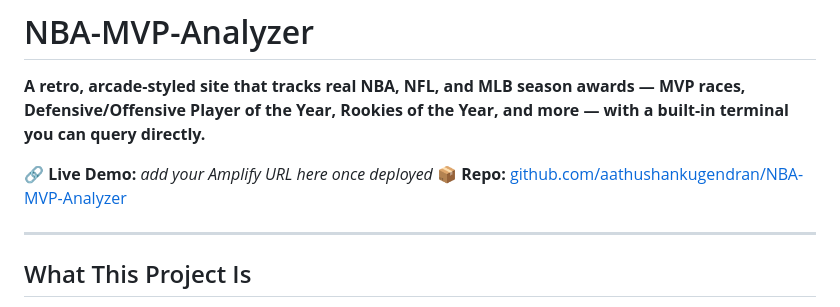
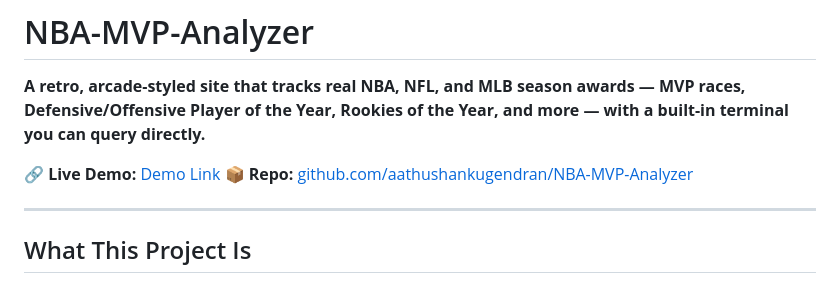
Before and after one commit to aathushankugendran/NBA-MVP-Analyzer, a Markdown page: README.md, the part around the change. Drawn GitHub-style.

```diff
--- a/README.md
+++ b/README.md
@@ -2,7 +2,7 @@
 
 **A retro, arcade-styled site that tracks real NBA, NFL, and MLB season awards — MVP races, Defensive/Offensive Player of the Year, Rookies of the Year, and more — with a built-in terminal you can query directly.**
 
-🔗 **Live Demo:** _add your Amplify URL here once deployed_
+🔗 **Live Demo:** [Demo Link](https://main.d35rjithlnhcvg.amplifyapp.com/)
 📦 **Repo:** [github.com/aathushankugendran/NBA-MVP-Analyzer](https://github.com/aathushankugendran/NBA-MVP-Analyzer)
 
 ---
```
